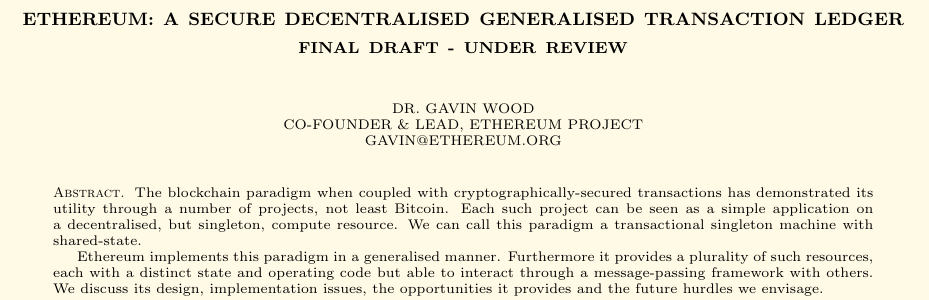
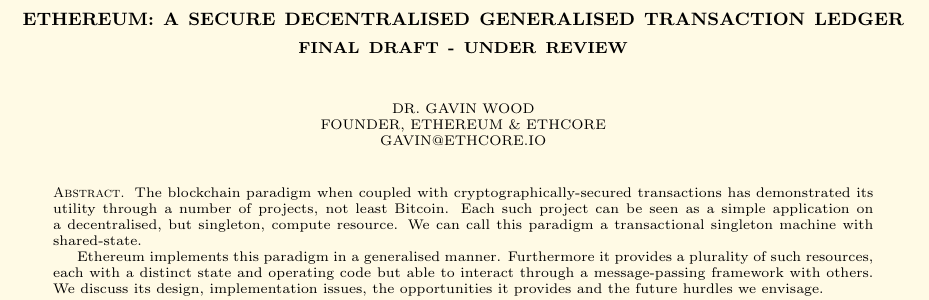
Before and after one commit to ethereum/yellowpaper, a LaTeX paper (Paper.tex): part of page 1 of 32, cut so that both start at the same text. Compiled offline with pdfLaTeX.

Commit message:
Update my details.

```diff
--- a/Paper.tex
+++ b/Paper.tex
@@ -40,8 +40,8 @@
 \title{Ethereum: A Secure Decentralised Generalised Transaction Ledger \\ {\smaller \textbf{Final Draft - UNDER REVIEW}}}
 \author{
     Dr. Gavin Wood\\
-    Co-Founder \& Lead, Ethereum Project\\
-    gavin@ethereum.org
+    Founder, Ethereum \& Ethcore\\
+    gavin@ethcore.io
 }
 \begin{document}
 
```
